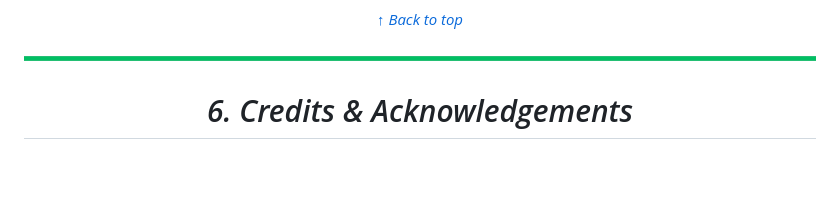
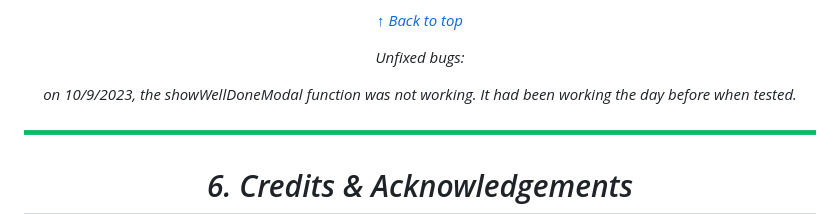
Before and after one commit to lmcrean/Crocodile-Kingdom, a Markdown page: README.md, the part around the change. GitHub-like rendering; folded sections open; blank space fills up the shorter version.

Commit message:
update bug report

```diff
--- a/README.md
+++ b/README.md
@@ -1723,6 +1723,12 @@ They can be summarised here:
 
 [↑ Back to top](#Portfolio-Project-2-with-Javascript)
 
+
+
+Unfixed bugs:
+
+on 10/9/2023, the showWellDoneModal function was not working. It had been working the day before when tested.
+
 <div align=center><img src="assets/media/documentation/color-line-break.png" width="800">
 
 
```
